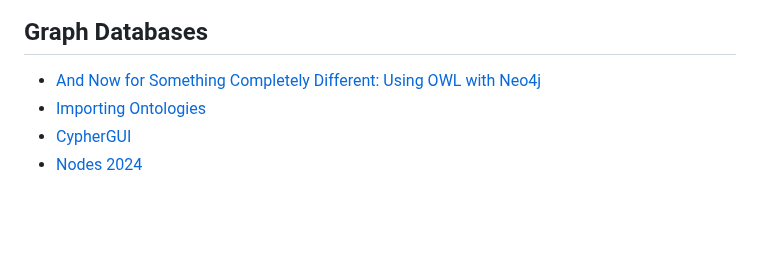
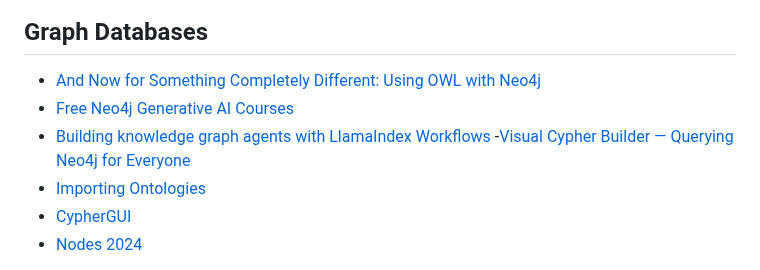
Before and after one commit to halcyonic-systems/bert, a Markdown page: research/knowledgebase/knowledgebase.md, the part around the change. GitHub-like rendering; blank space fills up the shorter version.

```diff
--- a/research/knowledgebase/knowledgebase.md
+++ b/research/knowledgebase/knowledgebase.md
@@ -45,6 +45,9 @@ Captures and stores relevant aspects and facts of a system from the analysis pro
 ## Graph Databases
 
 - [And Now for Something Completely Different: Using OWL with Neo4j](https://neo4j.com/blog/using-owl-with-neo4j/)
+- [Free Neo4j Generative AI Courses](https://graphacademy.neo4j.com/categories/generative-ai/)
+- [Building knowledge graph agents with LlamaIndex Workflows](https://www.llamaindex.ai/blog/building-knowledge-graph-agents-with-llamaindex-workflows)
+-[Visual Cypher Builder — Querying Neo4j for Everyone](https://medium.com/neo4j/visual-cypher-builder-querying-neo4j-for-everyone-85cdbcd6dbb1)
 - [Importing Ontologies](https://neo4j.com/labs/neosemantics/4.0/importing-ontologies/)
 - [CypherGUI](https://github.com/stefanak-michal/cyphergui)
 - [Nodes 2024](https://www.youtube.com/playlist?list=PL9Hl4pk2FsvU6t-fXNeQfkpnmgMm4w5h3)
```
